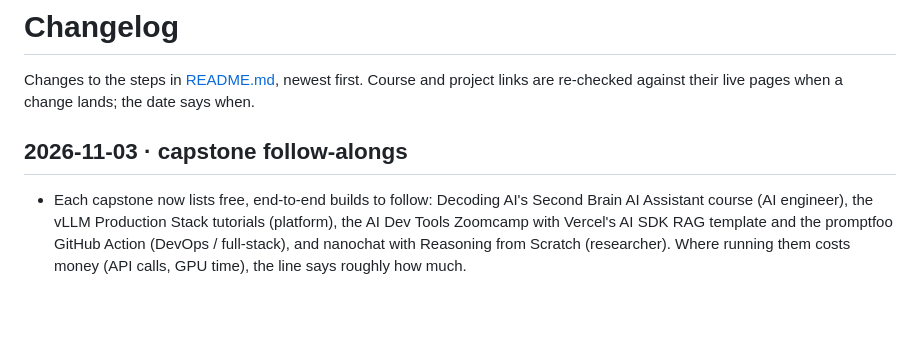
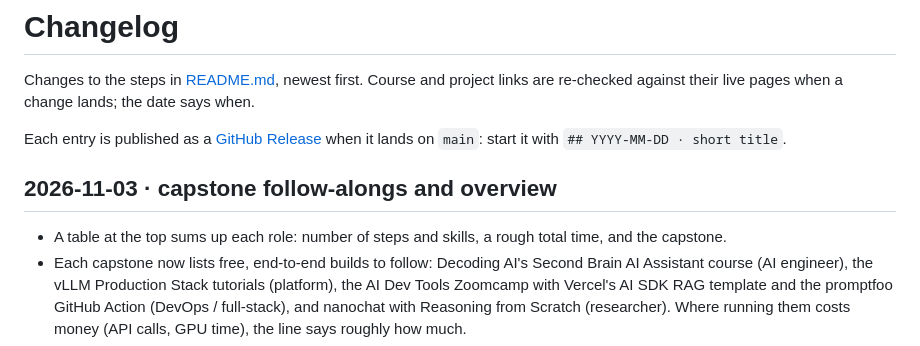
Before and after one commit to TomYang1993/AI-career-path-minimal-steps, a Markdown page: CHANGELOG.md, the part around the change. Drawn GitHub-style; blank space fills up the shorter version.

```diff
--- a/CHANGELOG.md
+++ b/CHANGELOG.md
@@ -2,8 +2,11 @@
 
 Changes to the steps in [README.md](README.md), newest first. Course and project links are re-checked against their live pages when a change lands; the date says when.
 
-## 2026-11-03 · capstone follow-alongs
+Each entry is published as a [GitHub Release](https://github.com/TomYang1993/AI-career-path-minimal-steps/releases) when it lands on `main`: start it with `## YYYY-MM-DD · short title`.
 
+## 2026-11-03 · capstone follow-alongs and overview
+
+- A table at the top sums up each role: number of steps and skills, a rough total time, and the capstone.
 - Each capstone now lists free, end-to-end builds to follow: Decoding AI's Second Brain AI Assistant course (AI engineer), the vLLM Production Stack tutorials (platform), the AI Dev Tools Zoomcamp with Vercel's AI SDK RAG template and the promptfoo GitHub Action (DevOps / full-stack), and nanochat with Reasoning from Scratch (researcher). Where running them costs money (API calls, GPU time), the line says roughly how much.
 - nanochat's run time updated to match its README: about 2 hours on one 8×H100 node, around $50.
 
```
Also changed, not shown: README.md (+29 -6 lines), assets/map.gif (added), assets/social-preview.png (added), 8 other files.
